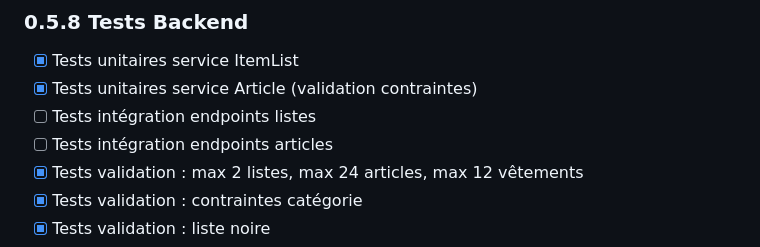
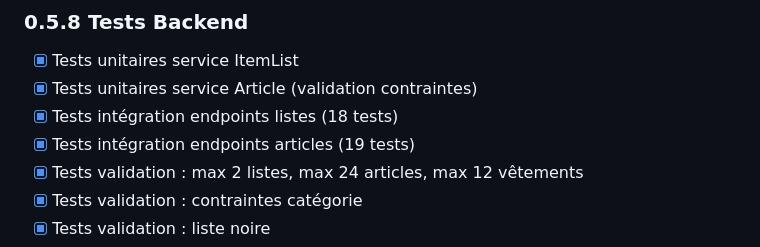
Before and after one commit to ALPE-Plaisance-du-Touch/Gestionnaire-de-Bourse-ALPE, a Markdown page: TODO-US-002.md, the part around the change. Rendered like a GitHub page.

Commit message:
docs(US-002): mark integration tests as completed
Update TODO to reflect 37 integration tests now passing:
- 18 tests for depositor lists API
- 19 tests for articles API

Co-Authored-By: Claude Opus 4.5 <noreply@anthropic.com>

```diff
--- a/TODO-US-002.md
+++ b/TODO-US-002.md
@@ -105,8 +105,8 @@ Le déposant inscrit à une édition doit pouvoir créer ses listes (max 2) et y
 ### 0.5.8 Tests Backend
 - [x] Tests unitaires service ItemList
 - [x] Tests unitaires service Article (validation contraintes)
-- [ ] Tests intégration endpoints listes
-- [ ] Tests intégration endpoints articles
+- [x] Tests intégration endpoints listes (18 tests)
+- [x] Tests intégration endpoints articles (19 tests)
 - [x] Tests validation : max 2 listes, max 24 articles, max 12 vêtements
 - [x] Tests validation : contraintes catégorie
 - [x] Tests validation : liste noire
```
